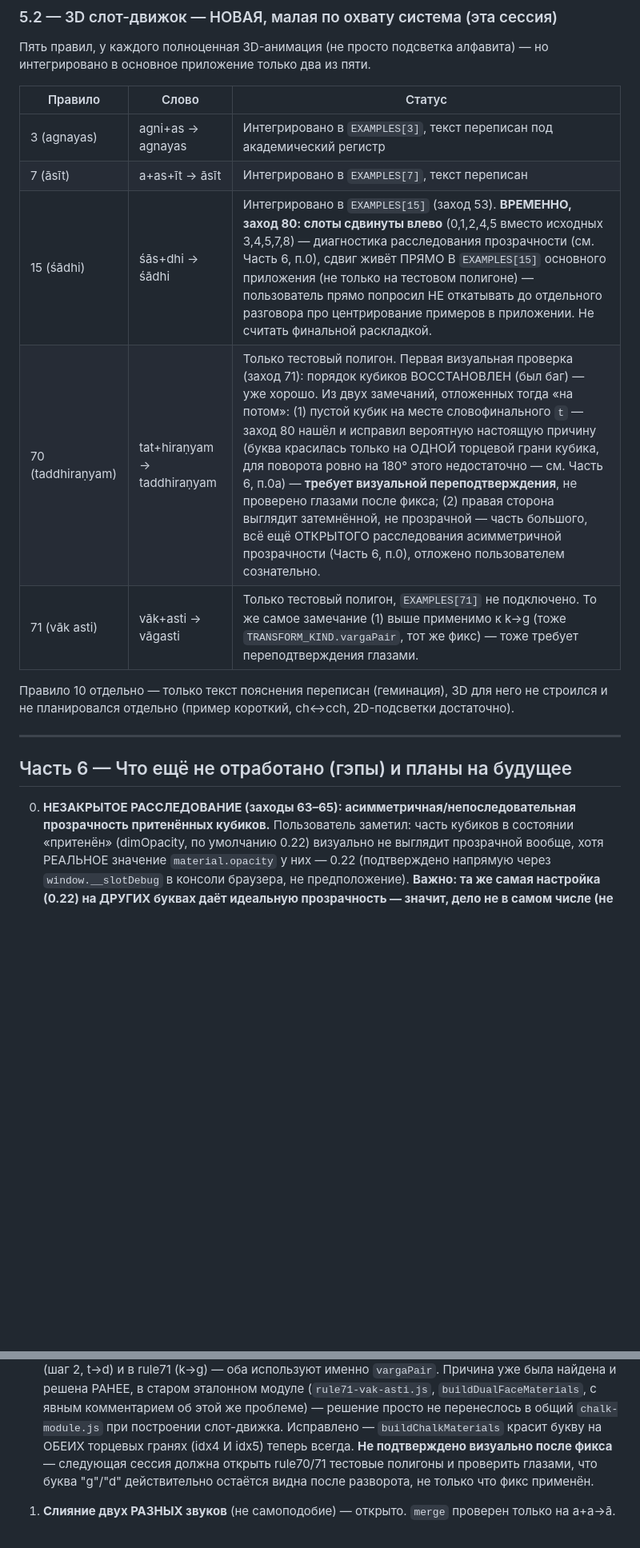
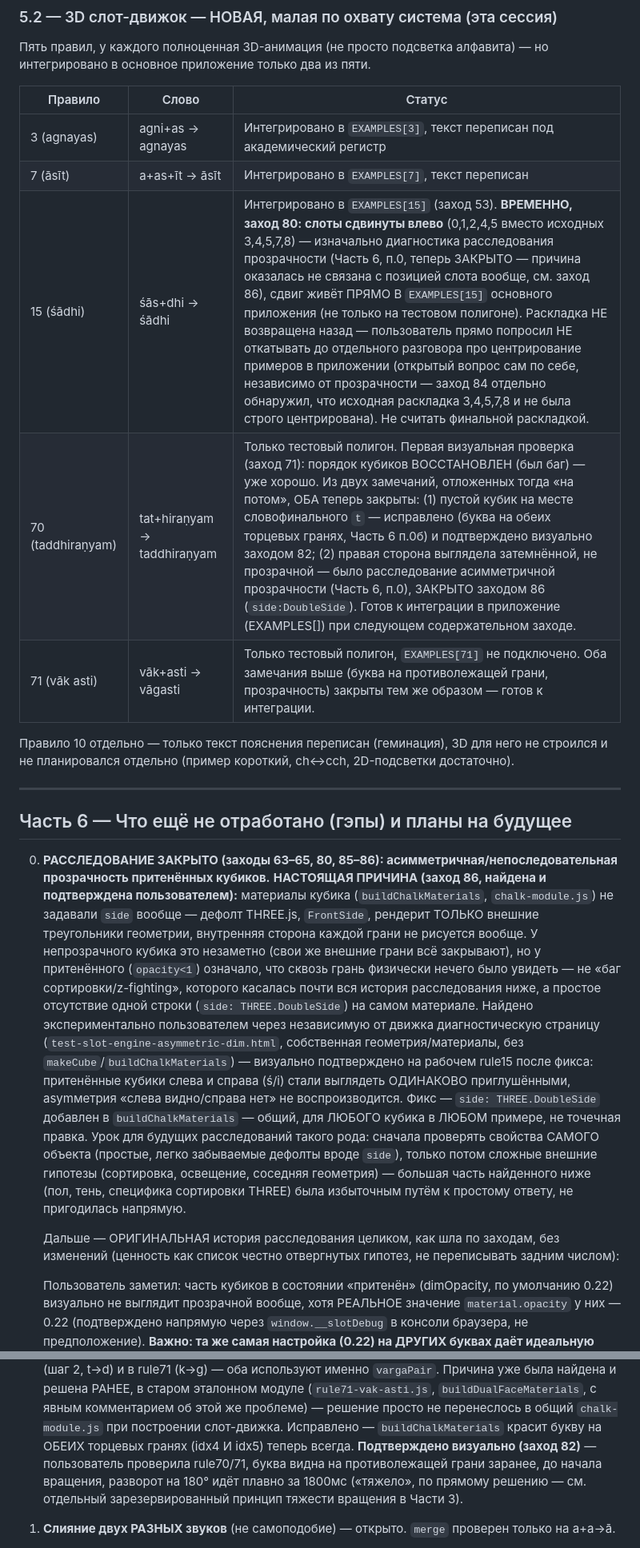
Before and after one commit to ViMo17/emeneau, a Markdown page: CLAUDE.md, 2 parts joined by grey strips. Shown at 80% size. Rendered like a GitHub page; blank space fills up the shorter version.

Commit message:
заход 86 (доп.) — CLAUDE.md: расследование прозрачности закрыто
Настоящая причина найдена пользователем: buildChalkMaterials не задавал
side вообще (дефолт FrontSide рендерит только внешние треугольники —
у притенённого кубика физически нечего было увидеть сквозь грань).
Не баг сортировки/z-fighting, которого касалась почти вся история
расследования — простое отсутствие одной строки на материале. Фикс
общий (side:THREE.DoubleSide), подтверждён визуально на rule15 —
асимметрия слева/справа не воспроизводится.

Обновлены: заголовок п.0 (закрыто), статус п.0б (визуально подтверждён
заходом 82), таблица примеров (Часть 5.2) — оба замечания по rule70/71
закрыты, готовы к интеграции в приложение.

```diff
--- a/CLAUDE.md
+++ b/CLAUDE.md
@@ -874,9 +874,9 @@ project knowledge ОБЯЗАТЕЛЬНО — без него список при
 |---|---|---|
 | 3 (agnayas) | agni+as → agnayas | Интегрировано в `EXAMPLES[3]`, текст переписан под академический регистр |
 | 7 (āsīt) | a+as+īt → āsīt | Интегрировано в `EXAMPLES[7]`, текст переписан |
-| 15 (śādhi) | śās+dhi → śādhi | Интегрировано в `EXAMPLES[15]` (заход 53). **ВРЕМЕННО, заход 80: слоты сдвинуты влево** (0,1,2,4,5 вместо исходных 3,4,5,7,8) — диагностика расследования прозрачности (см. Часть 6, п.0), сдвиг живёт ПРЯМО В `EXAMPLES[15]` основного приложения (не только на тестовом полигоне) — пользователь прямо попросил НЕ откатывать до отдельного разговора про центрирование примеров в приложении. Не считать финальной раскладкой. |
-| 70 (taddhiraṇyam) | tat+hiraṇyam → taddhiraṇyam | Только тестовый полигон. Первая визуальная проверка (заход 71): порядок кубиков ВОССТАНОВЛЕН (был баг) — уже хорошо. Из двух замечаний, отложенных тогда «на потом»: (1) пустой кубик на месте словофинального `t` — заход 80 нашёл и исправил вероятную настоящую причину (буква красилась только на ОДНОЙ торцевой грани кубика, для поворота ровно на 180° этого недостаточно — см. Часть 6, п.0а) — **требует визуальной переподтверждения**, не проверено глазами после фикса; (2) правая сторона выглядит затемнённой, не прозрачной — часть большого, всё ещё ОТКРЫТОГО расследования асимметричной прозрачности (Часть 6, п.0), отложено пользователем сознательно. |
-| 71 (vāk asti) | vāk+asti → vāgasti | Только тестовый полигон, `EXAMPLES[71]` не подключено. То же самое замечание (1) выше применимо к k→g (тоже `TRANSFORM_KIND.vargaPair`, тот же фикс) — тоже требует переподтверждения глазами. |
+| 15 (śādhi) | śās+dhi → śādhi | Интегрировано в `EXAMPLES[15]` (заход 53). **ВРЕМЕННО, заход 80: слоты сдвинуты влево** (0,1,2,4,5 вместо исходных 3,4,5,7,8) — изначально диагностика расследования прозрачности (Часть 6, п.0, теперь ЗАКРЫТО — причина оказалась не связана с позицией слота вообще, см. заход 86), сдвиг живёт ПРЯМО В `EXAMPLES[15]` основного приложения (не только на тестовом полигоне). Раскладка НЕ возвращена назад — пользователь прямо попросил НЕ откатывать до отдельного разговора про центрирование примеров в приложении (открытый вопрос сам по себе, независимо от прозрачности — заход 84 отдельно обнаружил, что исходная раскладка 3,4,5,7,8 и не была строго центрирована). Не считать финальной раскладкой. |
+| 70 (taddhiraṇyam) | tat+hiraṇyam → taddhiraṇyam | Только тестовый полигон. Первая визуальная проверка (заход 71): порядок кубиков ВОССТАНОВЛЕН (был баг) — уже хорошо. Из двух замечаний, отложенных тогда «на потом», ОБА теперь закрыты: (1) пустой кубик на месте словофинального `t` — исправлено (буква на обеих торцевых гранях, Часть 6 п.0б) и подтверждено визуально заходом 82; (2) правая сторона выглядела затемнённой, не прозрачной — было расследование асимметричной прозрачности (Часть 6, п.0), ЗАКРЫТО заходом 86 (`side:DoubleSide`). Готов к интеграции в приложение (EXAMPLES[]) при следующем содержательном заходе. |
+| 71 (vāk asti) | vāk+asti → vāgasti | Только тестовый полигон, `EXAMPLES[71]` не подключено. Оба замечания выше (буква на противолежащей грани, прозрачность) закрыты тем же образом — готов к интеграции. |
 
 Правило 10 отдельно — только текст пояснения переписан (геминация), 3D для
 него не строился и не планировался отдельно (пример короткий, ch↔cch,
@@ -886,7 +886,34 @@ project knowledge ОБЯЗАТЕЛЬНО — без него список при
 
 ## Часть 6 — Что ещё не отработано (гэпы) и планы на будущее
 
-0. **НЕЗАКРЫТОЕ РАССЛЕДОВАНИЕ (заходы 63–65): асимметричная/непоследовательная прозрачность притенённых кубиков.**
+0. **РАССЛЕДОВАНИЕ ЗАКРЫТО (заходы 63–65, 80, 85–86): асимметричная/непоследовательная прозрачность притенённых кубиков.**
+   **НАСТОЯЩАЯ ПРИЧИНА (заход 86, найдена и подтверждена пользователем):**
+   материалы кубика (`buildChalkMaterials`, `chalk-module.js`) не задавали
+   `side` вообще — дефолт THREE.js, `FrontSide`, рендерит ТОЛЬКО внешние
+   треугольники геометрии, внутренняя сторона каждой грани не рисуется
+   вообще. У непрозрачного кубика это незаметно (свои же внешние грани
+   всё закрывают), но у притенённого (`opacity<1`) означало, что сквозь
+   грань физически нечего было увидеть — не «баг сортировки/z-fighting»,
+   которого касалась почти вся история расследования ниже, а простое
+   отсутствие одной строки (`side: THREE.DoubleSide`) на самом материале.
+   Найдено экспериментально пользователем через независимую от движка
+   диагностическую страницу (`test-slot-engine-asymmetric-dim.html`,
+   собственная геометрия/материалы, без `makeCube`/`buildChalkMaterials`)
+   — визуально подтверждено на рабочем rule15 после фикса: притенённые
+   кубики слева и справа (ś/i) стали выглядеть ОДИНАКОВО приглушёнными,
+   asymметрия «слева видно/справа нет» не воспроизводится. Фикс —
+   `side: THREE.DoubleSide` добавлен в `buildChalkMaterials` — общий, для
+   ЛЮБОГО кубика в ЛЮБОМ примере, не точечная правка. Урок для будущих
+   расследований такого рода: сначала проверять свойства САМОГО объекта
+   (простые, легко забываемые дефолты вроде `side`), только потом сложные
+   внешние гипотезы (сортировка, освещение, соседняя геометрия) — большая
+   часть найденного ниже (пол, тень, специфика сортировки THREE) была
+   избыточным путём к простому ответу, не пригодилась напрямую.
+
+   Дальше — ОРИГИНАЛЬНАЯ история расследования целиком, как шла по
+   заходам, без изменений (ценность как список честно отвергнутых
+   гипотез, не переписывать задним числом):
+
    Пользователь заметил: часть кубиков в состоянии «притенён» (dimOpacity,
    по умолчанию 0.22) визуально не выглядит прозрачной вообще, хотя РЕАЛЬНОЕ
    значение `material.opacity` у них — 0.22 (подтверждено напрямую через
@@ -1004,10 +1031,11 @@ project knowledge ОБЯЗАТЕЛЬНО — без него список при
    `buildDualFaceMaterials`, с явным комментарием об этой же проблеме) —
    решение просто не перенеслось в общий `chalk-module.js` при построении
    слот-движка. Исправлено — `buildChalkMaterials` красит букву на ОБЕИХ
-   торцевых гранях (idx4 И idx5) теперь всегда. **Не подтверждено
-   визуально после фикса** — следующая сессия должна открыть rule70/71
-   тестовые полигоны и проверить глазами, что буква "g"/"d" действительно
-   остаётся видна после разворота, не только что фикс применён.
+   торцевых гранях (idx4 И idx5) теперь всегда. **Подтверждено визуально
+   (заход 82)** — пользователь проверила rule70/71, буква видна на
+   противолежащей грани заранее, до начала вращения, разворот на 180°
+   идёт плавно за 1800мс («тяжело», по прямому решению — см. отдельный
+   зарезервированный принцип тяжести вращения в Части 3).
 
 1. **Слияние двух РАЗНЫХ звуков** (не самоподобие) — открыто. `merge`
    проверен только на a+a→ā.
```
